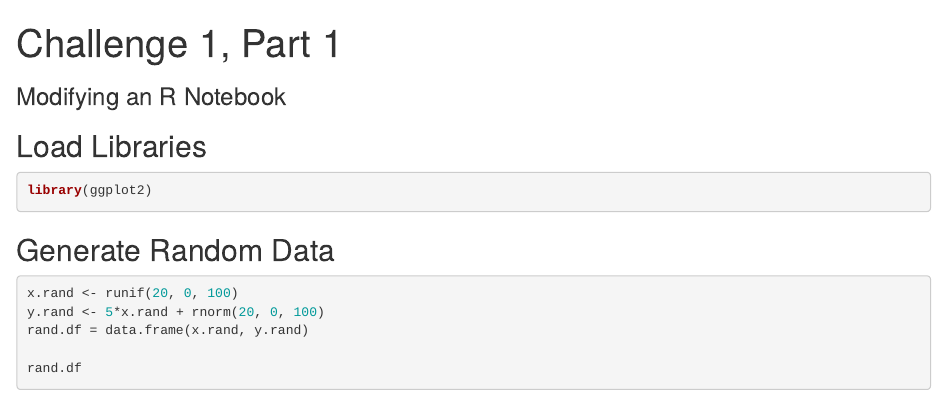
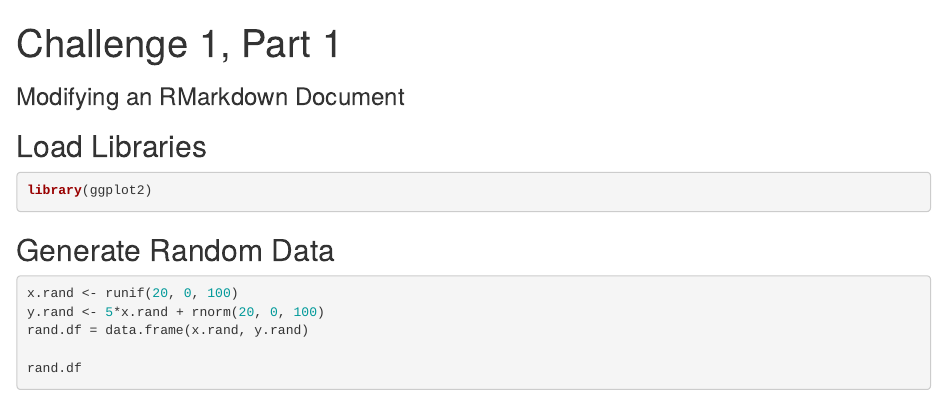
Before and after one commit to IBIEM/challenge_1, an R Markdown document (challenge1_part1.Rmd): the page in a window 1100 px wide, from its top. Rendered offline with R 4.5, knitr and Pandoc, with nearby package versions; code that draws random numbers runs with fixed seeds of ours.

Commit message:
Minor tweaks to wording

```diff
--- a/challenge1_part1.Rmd
+++ b/challenge1_part1.Rmd
@@ -1,6 +1,6 @@
 ---
 title: "Challenge 1, Part 1"
-subtitle: "Modifying an R Notebook"
+subtitle: "Modifying an RMarkdown Document"
 output: html_document
 ---
 
```
Also changed, not shown: README.md.
